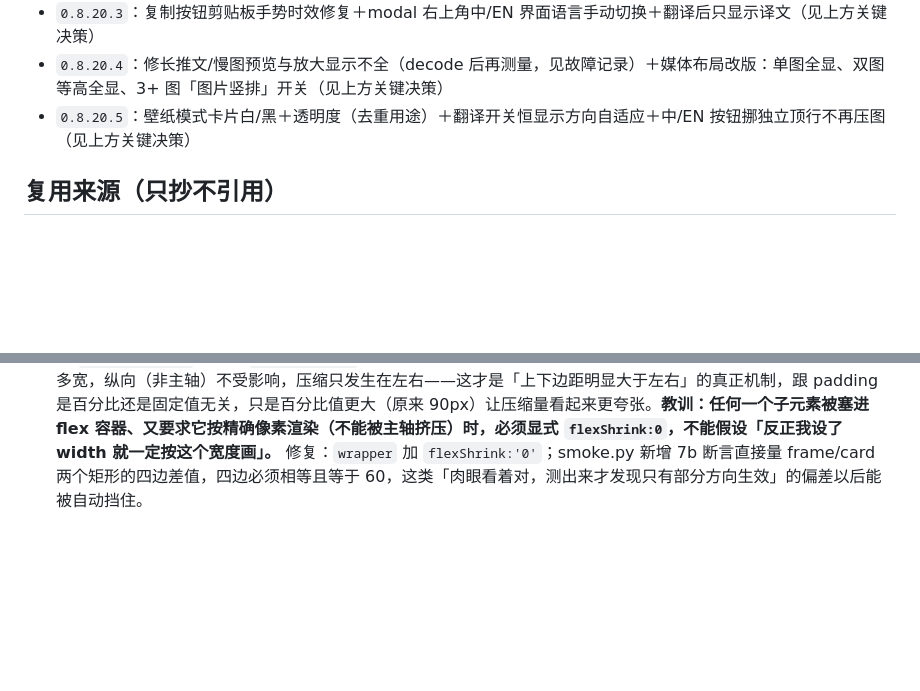
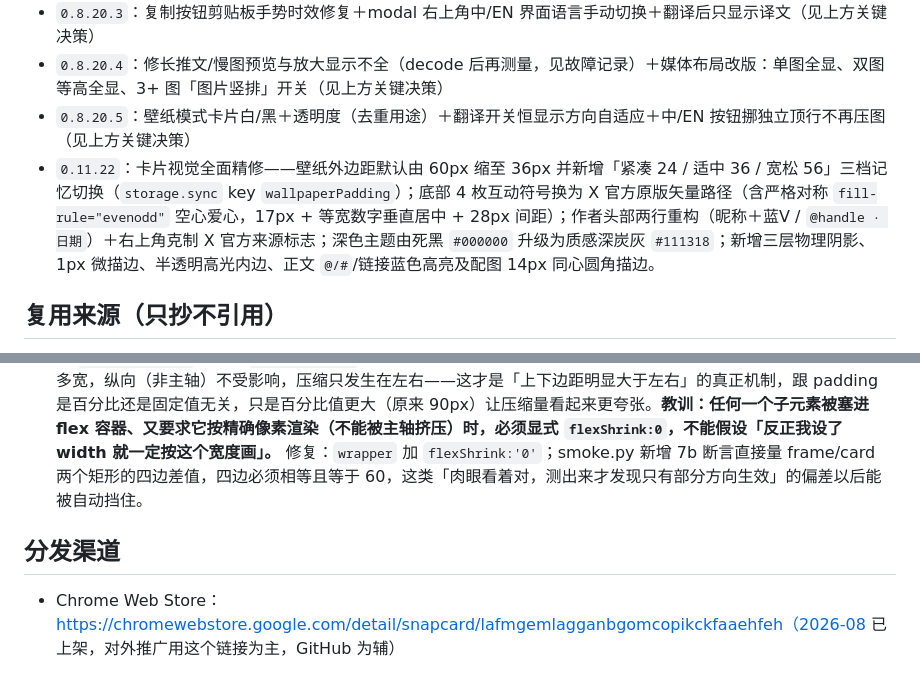
Before and after one commit to jedeeai/snapcard, a Markdown page: CLAUDE.md, 2 parts joined by grey strips. Drawn GitHub-style; blank space fills up the shorter version.

```diff
--- a/CLAUDE.md
+++ b/CLAUDE.md
@@ -91,6 +91,7 @@
 - `0.8.20.3`：复制按钮剪贴板手势时效修复＋modal 右上角中/EN 界面语言手动切换＋翻译后只显示译文（见上方关键决策）
 - `0.8.20.4`：修长推文/慢图预览与放大显示不全（decode 后再测量，见故障记录）＋媒体布局改版：单图全显、双图等高全显、3+ 图「图片竖排」开关（见上方关键决策）
 - `0.8.20.5`：壁纸模式卡片白/黑＋透明度（去重用途）＋翻译开关恒显示方向自适应＋中/EN 按钮挪独立顶行不再压图（见上方关键决策）
+- `0.11.22`：卡片视觉全面精修——壁纸外边距默认由 60px 缩至 36px 并新增「紧凑 24 / 适中 36 / 宽松 56」三档记忆切换（`storage.sync` key `wallpaperPadding`）；底部 4 枚互动符号换为 X 官方原版矢量路径（含严格对称 `fill-rule="evenodd"` 空心爱心，17px + 等宽数字垂直居中 + 28px 间距）；作者头部两行重构（昵称＋蓝V / `@handle · 日期`）＋右上角克制 X 官方来源标志；深色主题由死黑 `#000000` 升级为质感深炭灰 `#111318`；新增三层物理阴影、1px 微描边、半透明高光内边、正文 `@/#`/链接蓝色高亮及配图 14px 同心圆角描边。
 
 ## 复用来源（只抄不引用）
 
@@ -109,3 +110,7 @@
 - **同日 Wallpaper 模式预览里背景图不显示**：根因不在 content.js/render.js，而是 `tests/mock.html` 里 `chrome.runtime.getURL` 之前被我 mock 成返回一张 1x1 透明 data URI（是我为了让离线冒烟测试不发真实网络请求特意造的），杰哥的协调方截图验收时看到的「壁纸没铺上」其实是这张假图本身透明，不是产品代码的 bug。修复：mock 的 `getURL` 改成 `(path) => '../' + path`，指回 `tests/` 上一级的真实 `assets/bg-sequoia.webp`，实测背景 `<img>` `naturalWidth` 变成 2406（真实壁纸尺寸），预览截图也确认壁纸铺满、卡片带阴影居中。**顺带发现一个纯测试环境限制**：如果在这之后再跑一次完整 PNG 导出（`renderCardToPng`），`inlineImages()` 内部对背景图调用 `fetch(fileURL, {mode:'cors'})` 会被 Chrome 拒绝并打一条真实 console error（`URL scheme "file" is not supported`），这是 Chrome 对 `fetch()` 访问 `file://` 协议的硬限制，不是代码 bug——真实插件里背景图要么是 `data:`（用户自传壁纸，已经是内联的）要么是 `chrome-extension://`（内置默认壁纸，走 `web_accessible_resources` 声明过，`fetch()` 完全可用），都不会撞上这条限制。所以 smoke.py 里 Wallpaper 场景只验证「背景图在预览里真实解码成功」（`naturalWidth > 0`），没有让 Wallpaper 场景也跑一遍完整导出，避免把测试环境自身的协议限制误判成产品问题。
 - **2026-08-20（真实使用反馈）生成的卡片昵称后面多出「已收录」三个字**：根因是杰哥自己的另一个插件 x-track-badge 往推文 `User-Name` 里注入 `.xtb-badge`（内含 `<img alt="已收录">` 的 JA logo），SnapCard 的 `textWithEmoji()` 把一切 `<img>` 的 alt 当 emoji 文字拼接，于是注入徽章的 alt 被拼进了昵称；未收录账号的「+」徽章（`textContent` 是 `+`）同理会漏进来。修复：新增 `isForeignNode(el)` —— X 自己的 React 输出类名只有 `css-`/`r-` 前缀（或没有 class），元素只要挂了这套之外的任何类名就判定为第三方注入，`textWithEmoji` 递归、`extractNameAndHandle` 的直接子元素遍历、`findHandleNode` 三处统一跳过，顺带把用户装的其它注入型插件（翻译器等）也挡掉。**注意这也进了「X 改版高危点」性质的假设**：如果 X 未来改掉 css-/r- 类名方案，X 自己的元素会被误判为外来元素、昵称/正文提取直接变空——排查「卡片文字突然全空」时先查这里。回归测试：mock.html 第一条推文的 User-Name 里固定放了一个 `.xtb-badge`（alt=已收录），smoke.py 断言 shadow DOM 全文不含「已收录」；撤掉修复反证过，断言确实会红。
 - **2026-08-19（真实用户反馈）Wallpaper 四边 padding 不等，改固定 60px 后仍然不等**：一开始以为是「百分比 vs 固定值」的问题，改成 `WALLPAPER_PAD=60` 固定值后用新加的 smoke 断言一测，左右还是只有 20px（上下正常 60px）。真根因是 `buildWallpaperFrame` 返回的 frame 节点被塞进 `previewWrap`（`display:flex`）之后，没有显式设 `flexShrink:'0'`，默认 `flex-shrink:1` 会在横向（flex 主轴）把 720px 宽的 frame 压缩到跟 modal 面板差不多宽，纵向（非主轴）不受影响，压缩只发生在左右——这才是「上下边距明显大于左右」的真正机制，跟 padding 是百分比还是固定值无关，只是百分比值更大（原来 90px）让压缩量看起来更夸张。**教训：任何一个子元素被塞进 flex 容器、又要求它按精确像素渲染（不能被主轴挤压）时，必须显式 `flexShrink:0`，不能假设「反正我设了 width 就一定按这个宽度画」。** 修复：`wrapper` 加 `flexShrink:'0'`；smoke.py 新增 7b 断言直接量 frame/card 两个矩形的四边差值，四边必须相等且等于 60，这类「肉眼看着对，测出来才发现只有部分方向生效」的偏差以后能被自动挡住。
+
+## 分发渠道
+
+- Chrome Web Store：https://chromewebstore.google.com/detail/snapcard/lafmgemlagganbgomcopikckfaaehfeh（2026-08 已上架，对外推广用这个链接为主，GitHub 为辅）
```
Also changed, not shown: README.md (+2 -2 lines), docs/screenshot.png, 6 other files.
